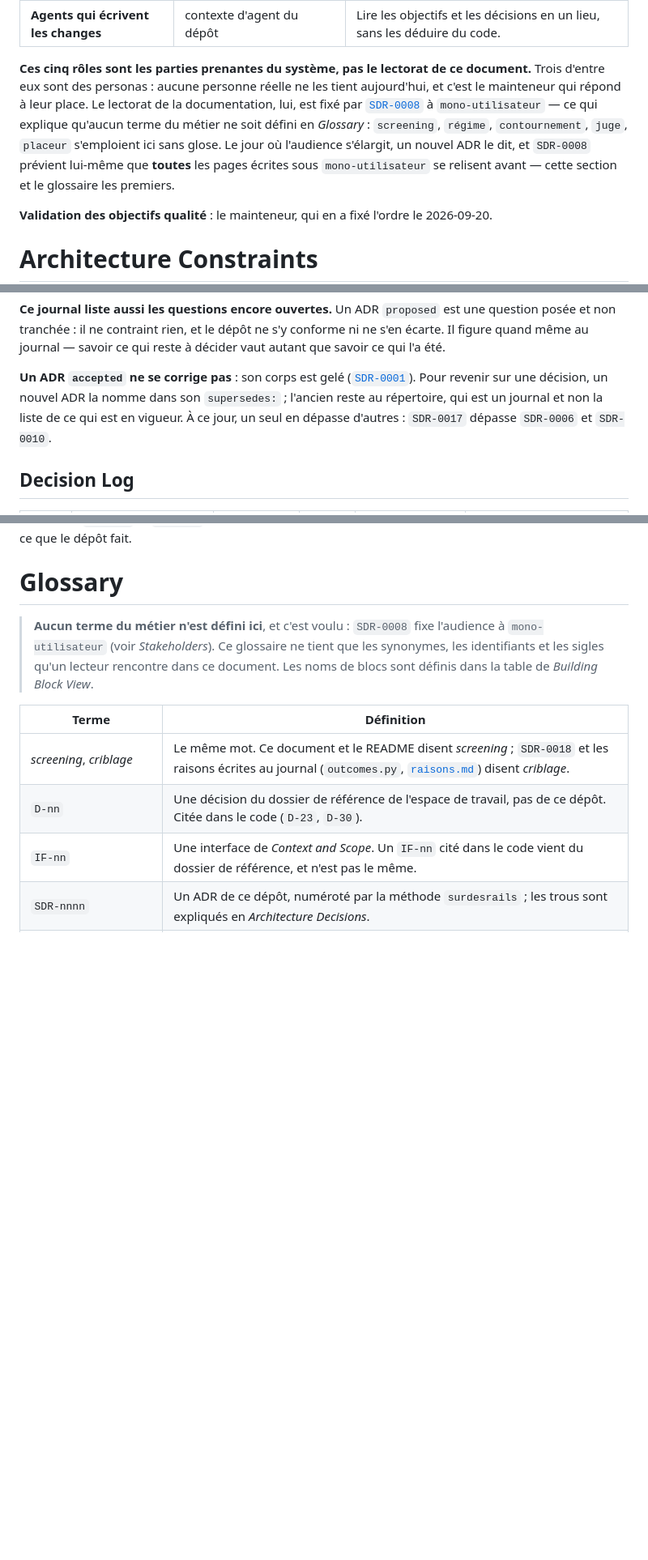
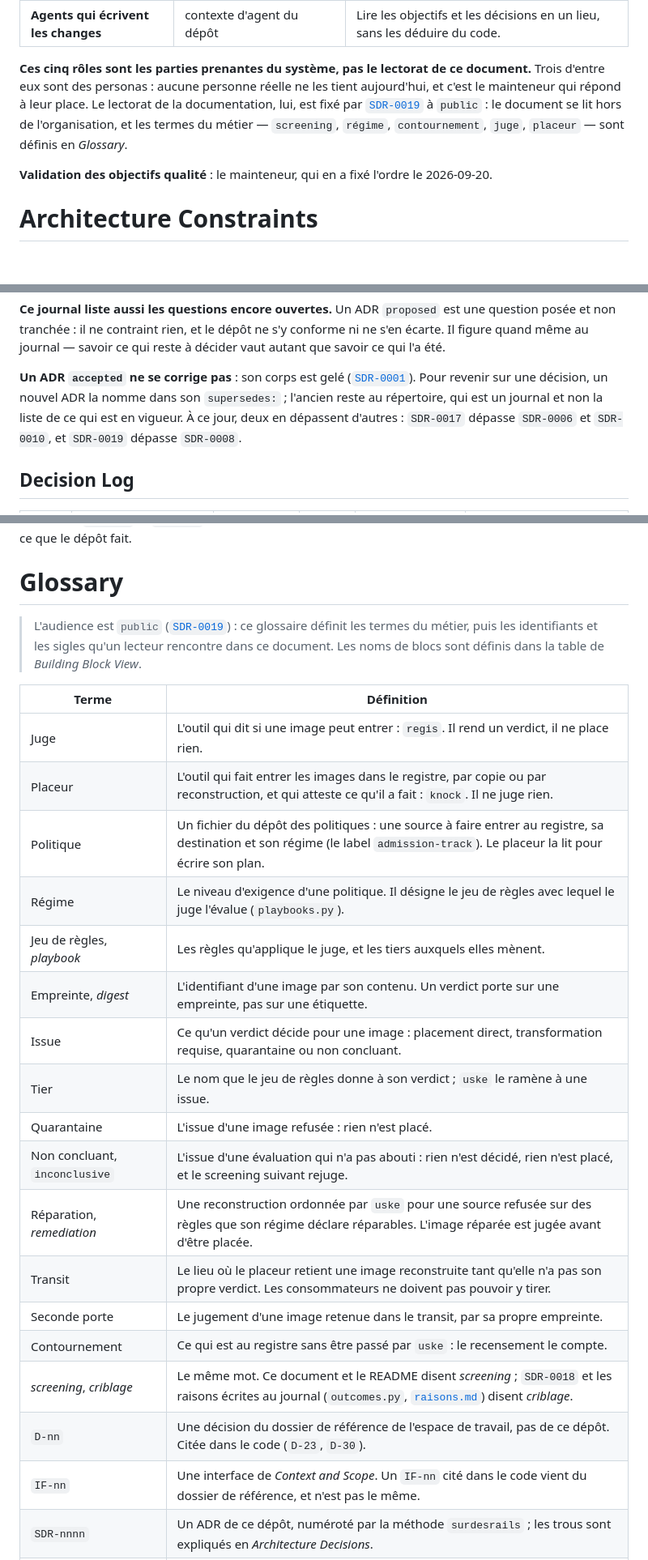
Before and after one commit to trivoallan/uske, a Markdown page: docs/architecture/arc42.md, 3 parts joined by grey strips. Shown at 81% size. Drawn GitHub-style; blank space fills up the shorter version.

```diff
--- a/docs/architecture/arc42.md
+++ b/docs/architecture/arc42.md
@@ -93,11 +93,9 @@ Les scénarios mesurables sont en *Quality Requirements* (`QS-01` à `QS-07`).
 **Ces cinq rôles sont les parties prenantes du système, pas le lectorat de ce document.** Trois
 d'entre eux sont des personas : aucune personne réelle ne les tient aujourd'hui, et c'est le
 mainteneur qui répond à leur place. Le lectorat de la documentation, lui, est fixé par
-[`SDR-0008`](../adr/SDR-0008-documentation.md) à `mono-utilisateur` — ce qui explique qu'aucun
-terme du métier ne soit défini en *Glossary* : `screening`, `régime`, `contournement`, `juge`,
-`placeur` s'emploient ici sans glose. Le jour où l'audience s'élargit, un nouvel ADR le dit, et
-`SDR-0008` prévient lui-même que **toutes** les pages écrites sous `mono-utilisateur` se
-relisent avant — cette section et le glossaire les premiers.
+[`SDR-0019`](../adr/SDR-0019-documentation-publique.md) à `public` : le document se lit hors de
+l'organisation, et les termes du métier — `screening`, `régime`, `contournement`, `juge`,
+`placeur` — sont définis en *Glossary*.
 
 **Validation des objectifs qualité** : le mainteneur, qui en a fixé l'ordre le 2026-09-20.
 
@@ -600,8 +598,8 @@ figure quand même au journal — savoir ce qui reste à décider vaut autant qu
 **Un ADR `accepted` ne se corrige pas** : son corps est gelé
 ([`SDR-0001`](../adr/SDR-0001-record-architecture-decisions.md)). Pour revenir sur une décision,
 un nouvel ADR la nomme dans son `supersedes:` ; l'ancien reste au répertoire, qui est un journal
-et non la liste de ce qui est en vigueur. À ce jour, un seul en dépasse d'autres : `SDR-0017`
-dépasse `SDR-0006` et `SDR-0010`.
+et non la liste de ce qui est en vigueur. À ce jour, deux en dépassent d'autres : `SDR-0017`
+dépasse `SDR-0006` et `SDR-0010`, et `SDR-0019` dépasse `SDR-0008`.
 
 ## Decision Log
 
@@ -701,13 +700,27 @@ la même façon : le journal des décisions ne dit pas ce que le dépôt fait.
 
 # Glossary
 
-> **Aucun terme du métier n'est défini ici**, et c'est voulu : `SDR-0008` fixe l'audience à
-> `mono-utilisateur` (voir *Stakeholders*). Ce glossaire ne tient que les synonymes, les
-> identifiants et les sigles qu'un lecteur rencontre dans ce document. Les noms de blocs sont
-> définis dans la table de *Building Block View*.
+> L'audience est `public` ([`SDR-0019`](../adr/SDR-0019-documentation-publique.md)) : ce
+> glossaire définit les termes du métier, puis les identifiants et les sigles qu'un lecteur
+> rencontre dans ce document. Les noms de blocs sont définis dans la table de *Building Block
+> View*.
 
 | Terme | Définition |
 |-------|------------|
+| Juge | L'outil qui dit si une image peut entrer : `regis`. Il rend un verdict, il ne place rien. |
+| Placeur | L'outil qui fait entrer les images dans le registre, par copie ou par reconstruction, et qui atteste ce qu'il a fait : `knock`. Il ne juge rien. |
+| Politique | Un fichier du dépôt des politiques : une source à faire entrer au registre, sa destination et son régime (le label `admission-track`). Le placeur la lit pour écrire son plan. |
+| Régime | Le niveau d'exigence d'une politique. Il désigne le jeu de règles avec lequel le juge l'évalue (`playbooks.py`). |
+| Jeu de règles, *playbook* | Les règles qu'applique le juge, et les tiers auxquels elles mènent. |
+| Empreinte, *digest* | L'identifiant d'une image par son contenu. Un verdict porte sur une empreinte, pas sur une étiquette. |
+| Issue | Ce qu'un verdict décide pour une image : placement direct, transformation requise, quarantaine ou non concluant. |
+| Tier | Le nom que le jeu de règles donne à son verdict ; `uske` le ramène à une issue. |
+| Quarantaine | L'issue d'une image refusée : rien n'est placé. |
+| Non concluant, `inconclusive` | L'issue d'une évaluation qui n'a pas abouti : rien n'est décidé, rien n'est placé, et le screening suivant rejuge. |
+| Réparation, *remediation* | Une reconstruction ordonnée par `uske` pour une source refusée sur des règles que son régime déclare réparables. L'image réparée est jugée avant d'être placée. |
+| Transit | Le lieu où le placeur retient une image reconstruite tant qu'elle n'a pas son propre verdict. Les consommateurs ne doivent pas pouvoir y tirer. |
+| Seconde porte | Le jugement d'une image retenue dans le transit, par sa propre empreinte. |
+| Contournement | Ce qui est au registre sans être passé par `uske` : le recensement le compte. |
 | *screening*, *criblage* | Le même mot. Ce document et le README disent *screening* ; `SDR-0018` et les raisons écrites au journal (`outcomes.py`, [`raisons.md`](../reference/raisons.md)) disent *criblage*. |
 | `D-nn` | Une décision du dossier de référence de l'espace de travail, pas de ce dépôt. Citée dans le code (`D-23`, `D-30`). |
 | `IF-nn` | Une interface de *Context and Scope*. Un `IF-nn` cité dans le code vient du dossier de référence, et n'est pas le même. |
```
Also changed, not shown: other parts of docs/architecture/arc42.md (+7 -6 lines), docs/adr/SDR-0019-documentation-publique.md (added, +75 -0 lines).
